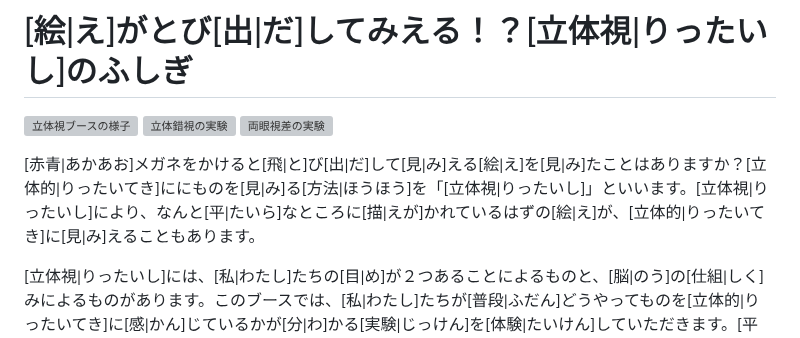
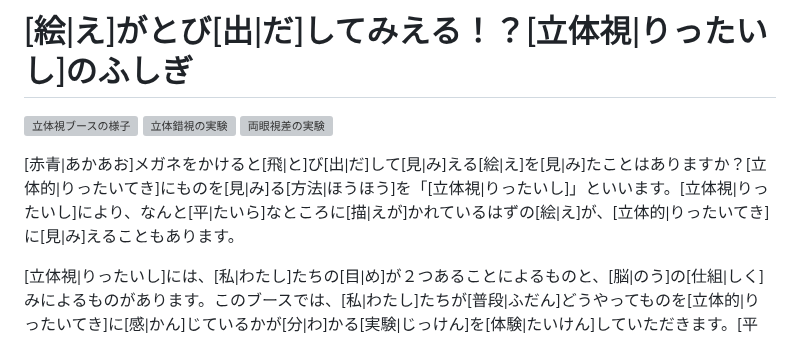
Before and after one commit to utcast/mf97-website, a Markdown page: contents/articles/rittaishi.md, the part around the change. GitHub-like rendering; grey boxes are pictures that could not be loaded.

Commit message:
立体視ブースの誤字を修正

```diff
--- a/contents/articles/rittaishi.md
+++ b/contents/articles/rittaishi.md
@@ -3,7 +3,7 @@
 ![立体錯視の実験](/img/rittaishi/top2.jpg)
 ![両眼視差の実験](/img/rittaishi/top3.jpg)
 
-[赤青|あかあお]メガネをかけると[飛|と]び[出|だ]して[見|み]える[絵|え]を[見|み]たことはありますか？[立体的|りったいてき]ににものを[見|み]る[方法|ほうほう]を「[立体視|りったいし]」といいます。[立体視|りったいし]により、なんと[平|たいら]なところに[描|えが]かれているはずの[絵|え]が、[立体的|りったいてき]に[見|み]えることもあります。
+[赤青|あかあお]メガネをかけると[飛|と]び[出|だ]して[見|み]える[絵|え]を[見|み]たことはありますか？[立体的|りったいてき]にものを[見|み]る[方法|ほうほう]を「[立体視|りったいし]」といいます。[立体視|りったいし]により、なんと[平|たいら]なところに[描|えが]かれているはずの[絵|え]が、[立体的|りったいてき]に[見|み]えることもあります。
 
 [立体視|りったいし]には、[私|わたし]たちの[目|め]が２つあることによるものと、[脳|のう]の[仕組|しく]みによるものがあります。このブースでは、[私|わたし]たちが[普段|ふだん]どうやってものを[立体的|りったいてき]に[感|かん]じているかが[分|わ]かる[実験|じっけん]を[体験|たいけん]していただきます。[平面|へいめん]と[立体|りったい]の[間|あいだ]を[行|い]き[来|き]する[不思議|ふしぎ]な[実験|じっけん]が[盛|も]りだくさんです。
 [立体視|りったいし]の[世界|せかい]へようこそ。
```
